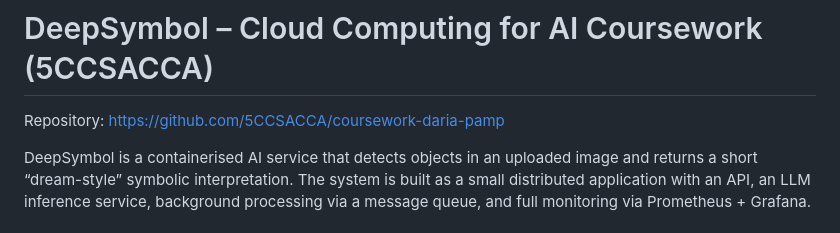
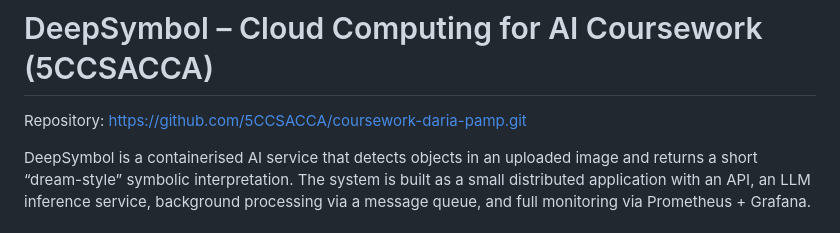
Before and after one commit to 5CCSACCA/coursework-daria-pamp, a Markdown page: README.md, the part around the change. Rendered like a GitHub page.

Commit message:
Fix repository URL formatting in README.md

```diff
--- a/README.md
+++ b/README.md
@@ -1,6 +1,6 @@
 # DeepSymbol – Cloud Computing for AI Coursework (5CCSACCA)
 
-Repository: [https://github.com/5CCSACCA/coursework-daria-pamp](https://github.com/5CCSACCA/coursework-daria-pamp.git)
+Repository: https://github.com/5CCSACCA/coursework-daria-pamp.git
 
 DeepSymbol is a containerised AI service that detects objects in an uploaded image and returns a short “dream-style” symbolic interpretation. The system is built as a small distributed application with an API, an LLM inference service, background processing via a message queue, and full monitoring via Prometheus + Grafana.
 
```
